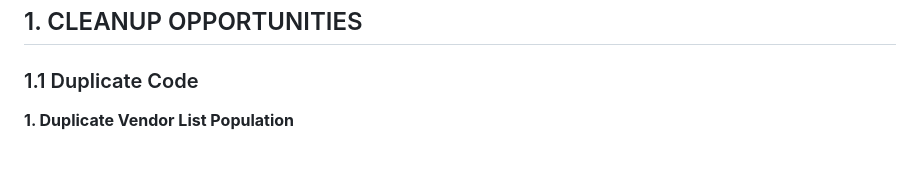
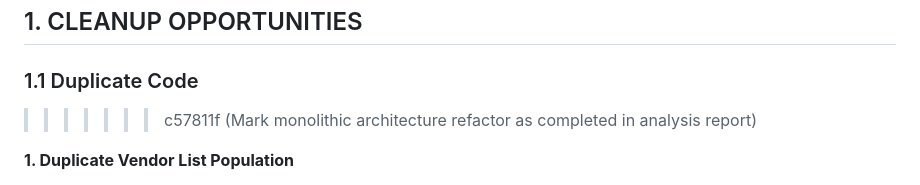
Before and after one commit to emailandiee-mje/invoice-manager, a Markdown page: CODE_ANALYSIS_REPORT.md, the part around the change. GitHub-like rendering; blank space fills up the shorter version.

```diff
--- a/CODE_ANALYSIS_REPORT.md
+++ b/CODE_ANALYSIS_REPORT.md
@@ -32,6 +32,7 @@ The `Code.gs` file contains a complete Google Apps Script web application with e
 ## 1. CLEANUP OPPORTUNITIES
 
 ### 1.1 Duplicate Code
+>>>>>>> c57811f (Mark monolithic architecture refactor as completed in analysis report)
 
 **1. Duplicate Vendor List Population**
 - Lines 1378-1391: `populateVendorList()`
```
